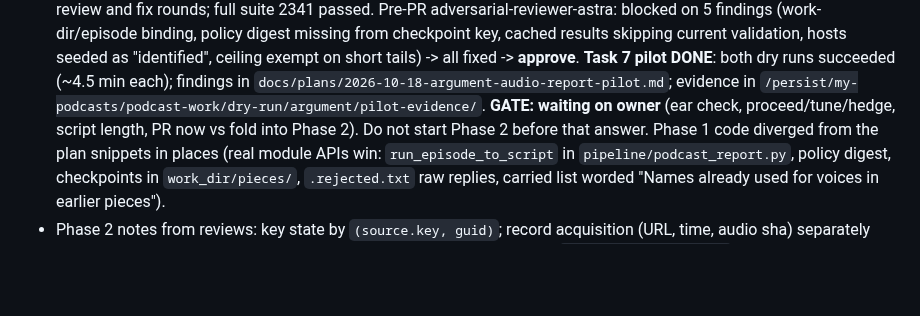
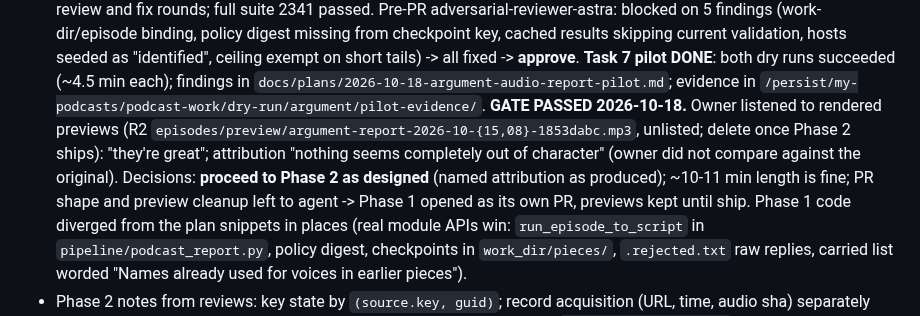
Before and after one commit to johnnymo87/my-podcasts, a Markdown page: docs/plans/2026-10-18-argument-audio-report.md, the part around the change. Rendered like a GitHub page; blank space fills up the shorter version.

Commit message:
Plan: pilot gate passed, owner decisions

```diff
--- a/docs/plans/2026-10-18-argument-audio-report.md
+++ b/docs/plans/2026-10-18-argument-audio-report.md
@@ -45,8 +45,13 @@ Work in `/home/dev/projects/my-podcasts/.worktrees/argument-audio-report`.
   both dry runs succeeded (~4.5 min each); findings in
   `docs/plans/2026-10-18-argument-audio-report-pilot.md`; evidence in
   `/persist/my-podcasts/podcast-work/dry-run/argument/pilot-evidence/`.
-  **GATE: waiting on owner** (ear check, proceed/tune/hedge, script length,
-  PR now vs fold into Phase 2). Do not start Phase 2 before that answer.
+  **GATE PASSED 2026-10-18.** Owner listened to rendered previews (R2
+  `episodes/preview/argument-report-2026-10-{15,08}-1853dabc.mp3`, unlisted;
+  delete once Phase 2 ships): "they're great"; attribution "nothing seems
+  completely out of character" (owner did not compare against the original).
+  Decisions: **proceed to Phase 2 as designed** (named attribution as
+  produced); ~10-11 min length is fine; PR shape and preview cleanup left to
+  agent -> Phase 1 opened as its own PR, previews kept until ship.
   Phase 1 code diverged from the plan snippets in places (real module APIs win:
   `run_episode_to_script` in `pipeline/podcast_report.py`, policy digest,
   checkpoints in `work_dir/pieces/`, `.rejected.txt` raw replies, carried list
```
